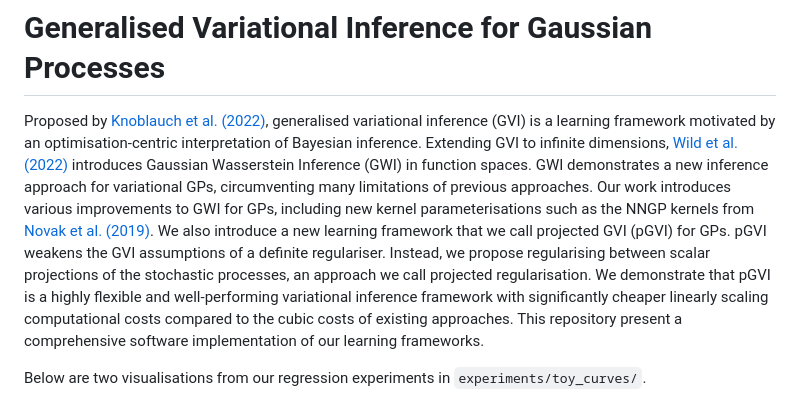
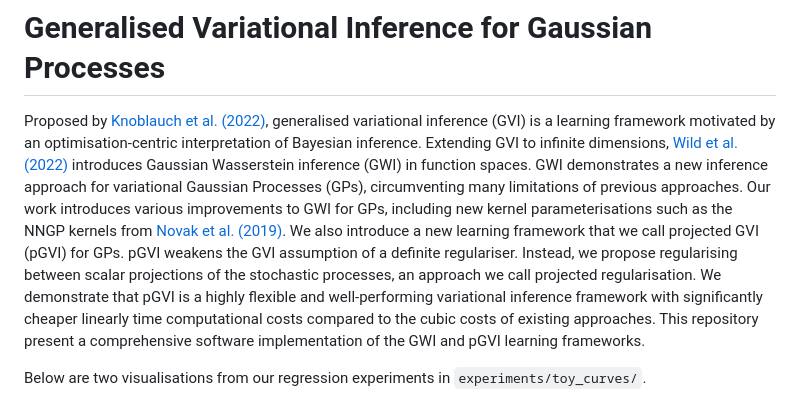
Before and after one commit to jswu18/gvi-gaussian-process, a Markdown page: README.md, the part around the change. Drawn GitHub-style.

```diff
--- a/README.md
+++ b/README.md
@@ -1,13 +1,14 @@
 # Generalised Variational Inference for Gaussian Processes
 
 Proposed by <a href="https://arxiv.org/pdf/1904.02063.pdf">Knoblauch et al. (2022)</a>, generalised variational inference (GVI) is a learning framework motivated by an optimisation-centric interpretation of Bayesian inference.
-Extending GVI to infinite dimensions, <a href="https://arxiv.org/pdf/2205.06342.pdf">Wild et al. (2022)</a> introduces Gaussian Wasserstein Inference (GWI) in function spaces.
-GWI demonstrates a new inference approach for variational GPs, circumventing many limitations of previous approaches. Our work introduces various improvements to GWI for GPs, including new kernel parameterisations such as the NNGP kernels from <a href="https://arxiv.org/pdf/1912.02803.pdf">Novak et al. (2019)</a>.
+Extending GVI to infinite dimensions, <a href="https://arxiv.org/pdf/2205.06342.pdf">Wild et al. (2022)</a> introduces Gaussian Wasserstein inference (GWI) in function spaces.
+GWI demonstrates a new inference approach for variational Gaussian Processes (GPs), circumventing many limitations of previous approaches.
+Our work introduces various improvements to GWI for GPs, including new kernel parameterisations such as the NNGP kernels from <a href="https://arxiv.org/pdf/1912.02803.pdf">Novak et al. (2019)</a>.
 We also introduce a new learning framework that we call projected GVI (pGVI) for GPs.
-pGVI weakens the GVI assumptions of a definite regulariser.
+pGVI weakens the GVI assumption of a definite regulariser.
 Instead, we propose regularising between scalar projections of the stochastic processes, an approach we call projected regularisation.
-We demonstrate that pGVI is a highly flexible and well-performing variational inference framework with significantly cheaper linearly scaling computational costs compared to the cubic costs of existing approaches.
-This repository present a comprehensive software implementation of our learning frameworks.
+We demonstrate that pGVI is a highly flexible and well-performing variational inference framework with significantly cheaper linearly time computational costs compared to the cubic costs of existing approaches.
+This repository present a comprehensive software implementation of the GWI and pGVI learning frameworks.
 
 Below are two visualisations from our regression experiments in `experiments/toy_curves/`.
 <p align="middle">
```
